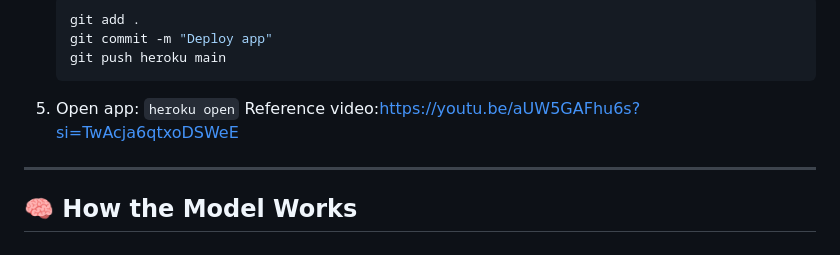
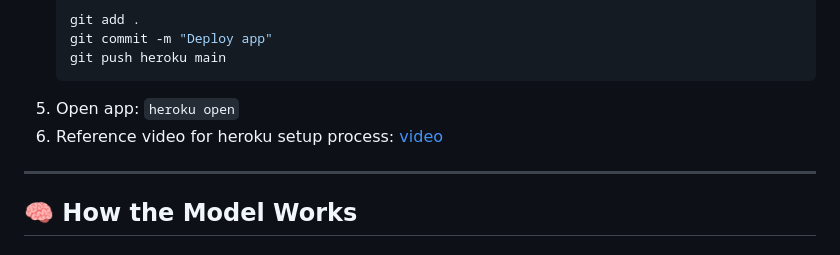
Before and after one commit to RACHAMADUGUSIVASANKAR/ScriptMood-prediction, a Markdown page: README.md, the part around one of its changes. Drawn GitHub-style.

````diff
--- a/README.md
+++ b/README.md
@@ -126,7 +126,7 @@ Visit: [http://127.0.0.1:5000](http://127.0.0.1:5000)
    git push heroku main
    ```
 5. Open app: `heroku open`
-Reference video:https://youtu.be/aUW5GAFhu6s?si=TwAcja6qtxoDSWeE
+6. Reference video for heroku setup process: [video](https://youtu.be/aUW5GAFhu6s?si=TwAcja6qtxoDSWeE)
 ---
 
 ## 🧠 How the Model Works
````
Also changed, not shown: other parts of README.md (+1 -0 lines).
